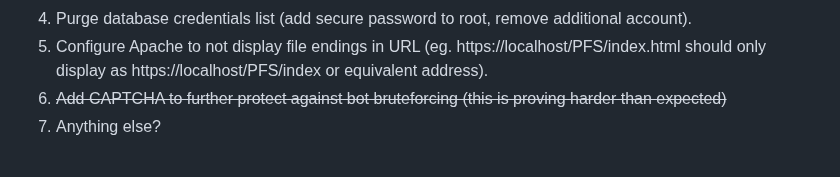
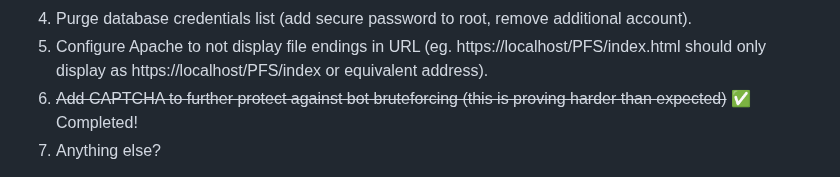
Before and after one commit to PehhhpaPig/PFS, a Markdown page: README.md, the part around the change. Rendered like a GitHub page.

Commit message:
Captcha working fully throughout application

```diff
--- a/README.md
+++ b/README.md
@@ -45,7 +45,7 @@ Future Security Features:
 3. Encrypt database for prod-build.
 4. Purge database credentials list (add secure password to root, remove additional account).
 5. Configure Apache to not display file endings in URL (eg. https://localhost/PFS/index.html should only display as https://localhost/PFS/index or equivalent address).
-6. ~~Add CAPTCHA to further protect against bot bruteforcing (this is proving harder than expected)~~
+6. ~~Add CAPTCHA to further protect against bot bruteforcing (this is proving harder than expected)~~ ✅ Completed!
 7. Anything else?
 
 
```
